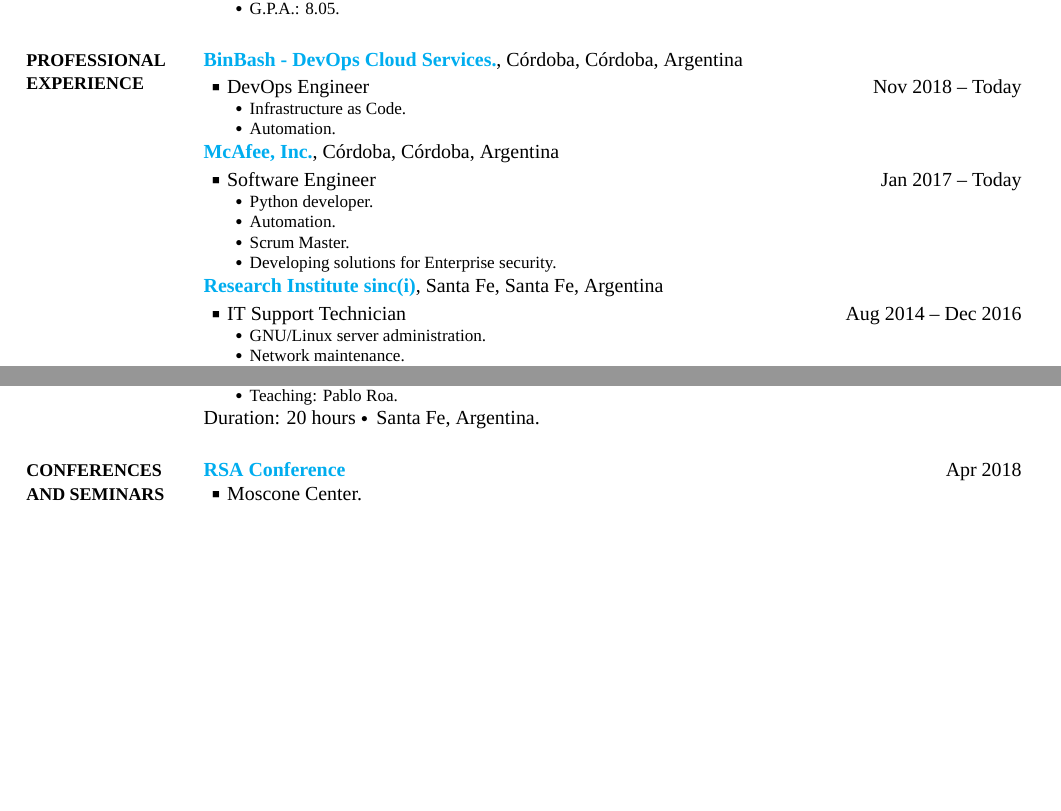
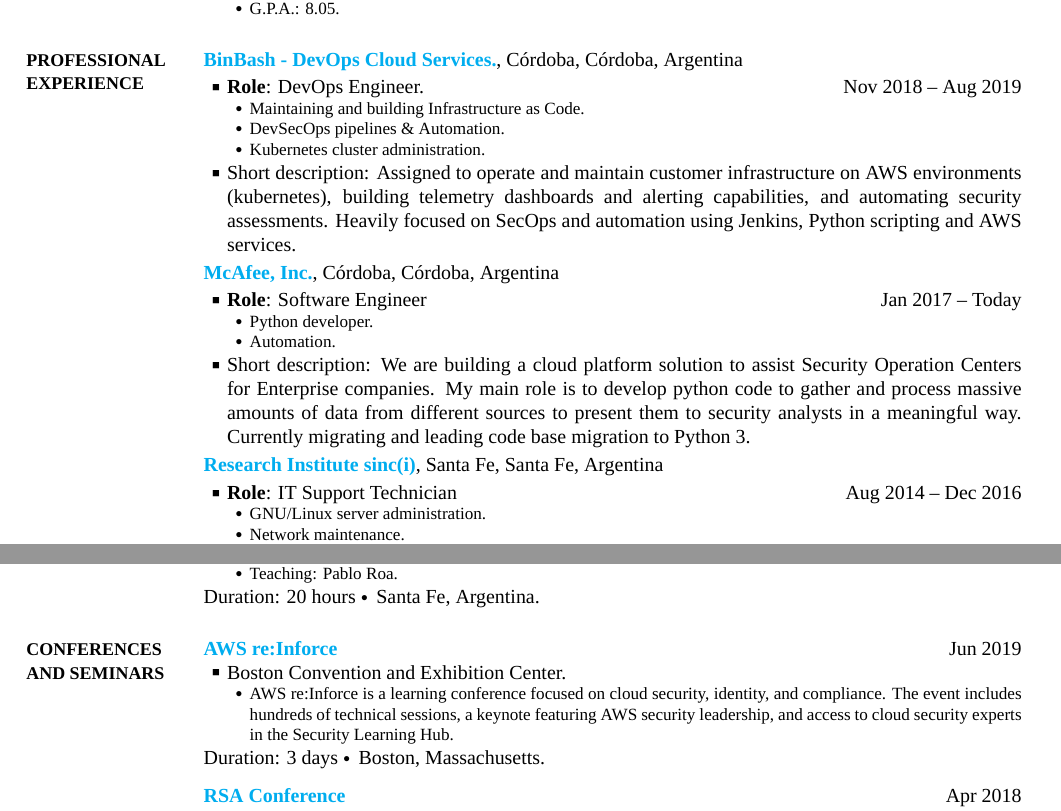
Before and after one commit to leandropineda/curriculum-vitae, a LaTeX CV (cv-largo-eng/CV.tex): two parts of pages 1 and 2 of 3, joined at a grey line, cut so that both start at the same text, the shorter picture padded with empty space. The pictures show the PDF file cv-largo-eng/CV.pdf that the author committed with the source.

Commit message:
Update Aug19

```diff
--- a/cv-largo-eng/CV.tex
+++ b/cv-largo-eng/CV.tex
@@ -328,24 +326,30 @@
 
 \GapNoBreak
 \BulletItem
-DevOps Engineer
+\textbf{Role}: DevOps Engineer.
 \hfill
 \DatestampYM{2018}{11} --
-Today
+\DatestampYM{2019}{08}
 \begin{detail}
 	\SubBulletItem
-	Infrastructure as Code.
+	Maintaining and building Infrastructure as Code.
 	\SubBulletItem
-	Automation.
+	DevSecOps pipelines \& Automation.
+	\SubBulletItem
+	Kubernetes cluster administration.
 \end{detail}
 
+\BulletItem Short description: Assigned to operate and maintain customer infrastructure on AWS environments (kubernetes), building telemetry dashboards and alerting capabilities, and automating security assessments. Heavily focused on SecOps and automation using Jenkins, Python scripting and AWS services.
+
+
+\GapNoBreak
 \href{http://www.mcafee.com}
 {\textbf{McAfee, Inc.}},
 Córdoba, Córdoba, Argentina
 
 \GapNoBreak
 \BulletItem
-Software Engineer
+\textbf{Role}: Software Engineer
 \hfill
 \DatestampYM{2017}{01} --
 Today
@@ -354,19 +358,18 @@
 	Python developer.
 	\SubBulletItem
 	Automation.
-	\SubBulletItem
-	Scrum Master.
-	\SubBulletItem
-	Developing solutions for Enterprise security.
 \end{detail}
 
+\BulletItem Short description: We are building a cloud platform solution to assist Security Operation Centers for Enterprise companies. My main role is to develop python code to gather and process massive amounts of data from different sources to present them to security analysts in a meaningful way. Currently migrating and leading code base migration to Python 3.
+
+\GapNoBreak
 \href{http://www.sinc.unl.edu.ar}
 {\textbf{Research Institute sinc(i)}},
 Santa Fe, Santa Fe, Argentina
 
 \GapNoBreak
 \BulletItem
-IT Support Technician
+\textbf{Role}: IT Support Technician
 \hfill
 \DatestampYM{2014}{08} --
 \DatestampYM{2016}{12}
@@ -485,6 +488,21 @@
 	and Seminars}
 {ConferencesSeminars}
 {PDF:ConferencesSeminars}
+
+%%%%%%%%%%%%%%%%%%%%%%%%%%%%%%%%%%%%%%%%%%%%%%%%%%%%%%%%%%%%%%%%%%%%%%%%%%%%%%%%%%%%%%%%%%%%%%%
+\href{https://reinforce.awsevents.com/}{\textbf{AWS re:Inforce}}
+\hfill
+\DatestampYM{2019}{06}
+
+\BulletItem Boston Convention and Exhibition Center.
+\begin{detail}
+	\SubBulletItem
+	AWS re:Inforce is a learning conference focused on cloud security, identity, and compliance. The event includes hundreds of technical sessions, a keynote featuring AWS security leadership, and access to cloud security experts in the Security Learning Hub.
+
+\end{detail}
+Duration: 3 days \SubBulletSymbol\, Boston, Massachusetts.
+
+\BigGap
 
 %%%%%%%%%%%%%%%%%%%%%%%%%%%%%%%%%%%%%%%%%%%%%%%%%%%%%%%%%%%%%%%%%%%%%%%%%%%%%%%%%%%%%%%%%%%%%%%
 \href{https://www.rsaconference.com/events/us18}{\textbf{RSA Conference}}
```
Also changed, not shown: cv-largo-eng/CV.pdf, cv-largo-eng/CV.tex (22 more changed lines).
